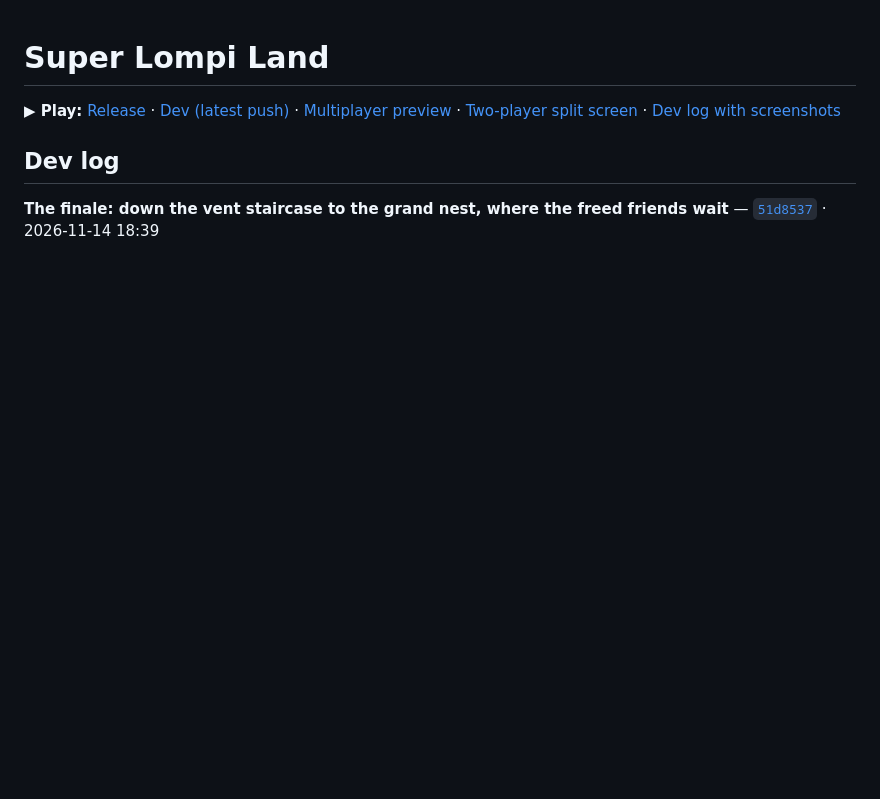
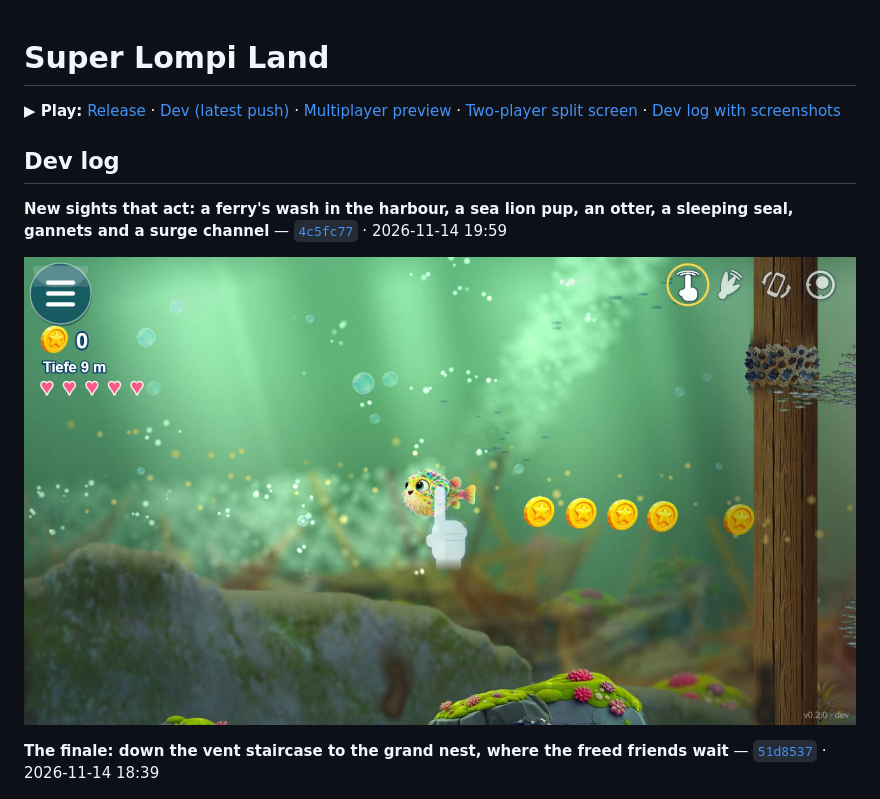
Before and after one commit to ManuelKugelmann/SuperLompiLand, a Markdown page: README.md, the part around the change. GitHub-like rendering; pictures changed too: docs/devlog/28-new-sights-that-act-a-ferry-s-wash-in-the-harbou.jpg (added); blank space fills up the shorter version.

Commit message:
Dev log: new sights that act
Co-Authored-By: Claude Fable 5.2 <noreply@anthropic.com>

```diff
--- a/README.md
+++ b/README.md
@@ -4,6 +4,10 @@
 
 <!-- devlog:start -->
 ## Dev log
+
+**New sights that act: a ferry's wash in the harbour, a sea lion pup, an otter, a sleeping seal, gannets and a surge channel** — [`4c5fc77`](https://github.com/ManuelKugelmann/SuperLompiLand/commit/4c5fc77) · 2026-11-14 19:59
+
+![New sights that act: a ferry's wash in the harbour, a sea lion pup, an otter, a sleeping seal, gannets and a surge channel](docs/devlog/28-new-sights-that-act-a-ferry-s-wash-in-the-harbou.jpg)
 
 **The finale: down the vent staircase to the grand nest, where the freed friends wait** — [`51d8537`](https://github.com/ManuelKugelmann/SuperLompiLand/commit/51d8537) · 2026-11-14 18:39
 
```
Also changed, not shown: docs/devlog/README.md (+6 -0 lines).
